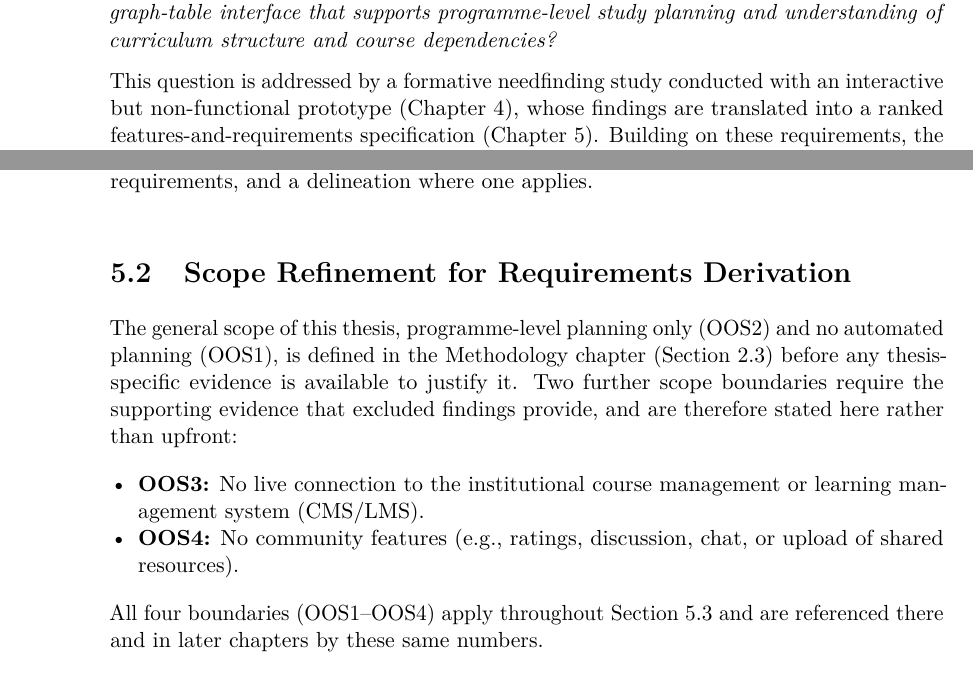
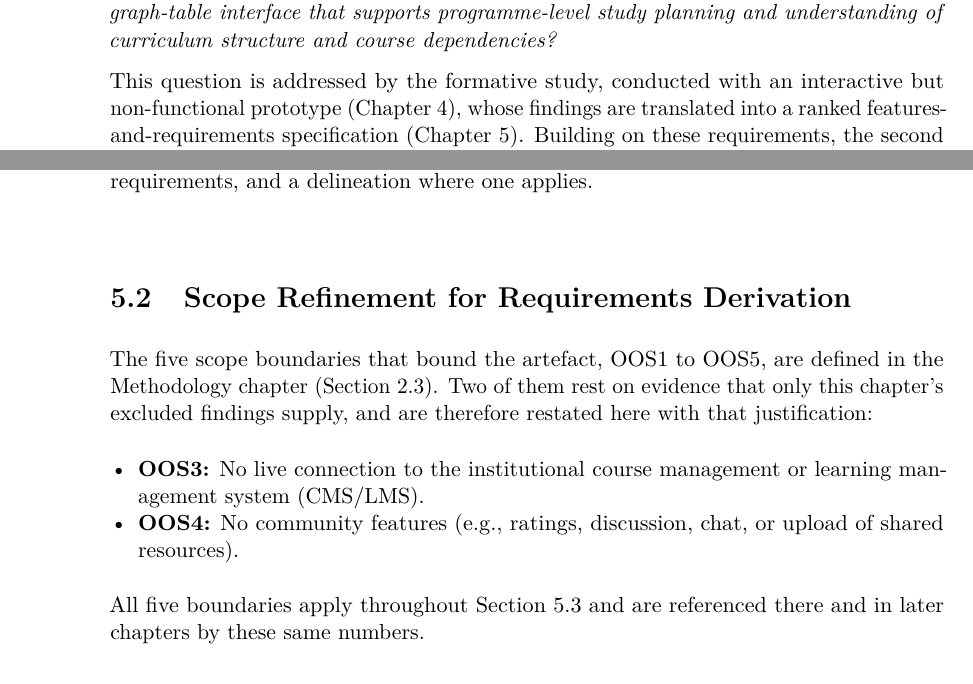
Before and after one commit to morischumacher/Diploma_Thesis, a LaTeX thesis (main.tex, which reads chapters/fromthemestorequirements.tex, chapters/introduction.tex): two parts of pages 26 and 56 of 196, joined at a grey line, cut so that both start at the same text. Compiled offline with pdfLaTeX.

Commit message:
audit: fix the cross-chapter regression the OOS change caused
Adding OOS5 and listing OOS3 and OOS4 in Chapter 2 left Chapter 5 saying
the opposite. It still read "two further scope boundaries ... are
therefore stated here rather than upfront", which stopped being true the
moment they were stated upfront, and "all four boundaries (OOS1--OOS4)"
when there are now five. Chapter 5 now says the five are defined in the
Methodology chapter and that two of them are restated here with the
justification only this chapter's excluded findings supply.

Chapter 1 uses the fixed study name rather than "formative needfinding
study" in its two occurrences. The glossary is exempted from that check,
since it is where the variants are defined.

Chapter 2's pointer to the labelling scheme now names the appendix
section rather than the chapter.

Co-Authored-By: Claude Opus 5 <noreply@anthropic.com>
Claude-Session: https://claude.ai/code/session_01MLUFGCVLTdE5xbPVnNzfiY

```diff
--- a/chapters/fromthemestorequirements.tex
+++ b/chapters/fromthemestorequirements.tex
@@ -17,14 +17,14 @@ The resulting traceability chain is \emph{interview evidence $\rightarrow$ code
 
 \section{Scope Refinement for Requirements Derivation}
 \label{sec:overall-scope-refined}
-The general scope of this thesis, programme-level planning only (OOS2) and no automated planning (OOS1), is defined in the Methodology chapter (Section~\ref{sec:overall-scope}) before any thesis-specific evidence is available to justify it. Two further scope boundaries require the supporting evidence that excluded findings provide, and are therefore stated here rather than upfront:
+The five scope boundaries that bound the artefact, OOS1 to OOS5, are defined in the Methodology chapter (Section~\ref{sec:overall-scope}). Two of them rest on evidence that only this chapter's excluded findings supply, and are therefore restated here with that justification:
 
 \begin{itemize}
     \item \textbf{OOS3:} No live connection to the institutional course management or learning management system (CMS/LMS).
     \item \textbf{OOS4:} No community features (e.g., ratings, discussion, chat, or upload of shared resources).
 \end{itemize}
 
-All four boundaries (OOS1--OOS4) apply throughout Section~\ref{sec:resulting-features} and are referenced there and in later chapters by these same numbers.
+All five boundaries apply throughout Section~\ref{sec:resulting-features} and are referenced there and in later chapters by these same numbers.
 
 \section{Resulting Features}
 \label{sec:resulting-features}
--- a/chapters/introduction.tex
+++ b/chapters/introduction.tex
@@ -11,7 +11,7 @@ Building on the challenges and gaps outlined above, this thesis investigates the
 
 \textbf{Research Question 1} \emph{What are students' needs and resulting requirements for a hybrid graph-table interface that supports programme-level study planning and understanding of curriculum structure and course dependencies?}
 
-This question is addressed by a formative needfinding study conducted with an interactive but non-functional prototype (Chapter~\ref{chap:formative-study}), whose findings are translated into a ranked features-and-requirements specification (Chapter~\ref{chap:from-themes-to-requirements}).
+This question is addressed by the formative study, conducted with an interactive but non-functional prototype (Chapter~\ref{chap:formative-study}), whose findings are translated into a ranked features-and-requirements specification (Chapter~\ref{chap:from-themes-to-requirements}).
 Building on these requirements, the second sub-question concerns the design and construction of the tool itself:
 
 \textbf{Research Question 2} \emph{How can we design and implement a hybrid interface that combines graph-based visualisation with table-based planning to help students plan their studies and understand curriculum structure and course dependencies, based on those requirements?}
```
Also changed, not shown: chapters/methodology.tex (+1 -1 lines), chapters/introduction.tex (2 more changed lines), 1 other file.
